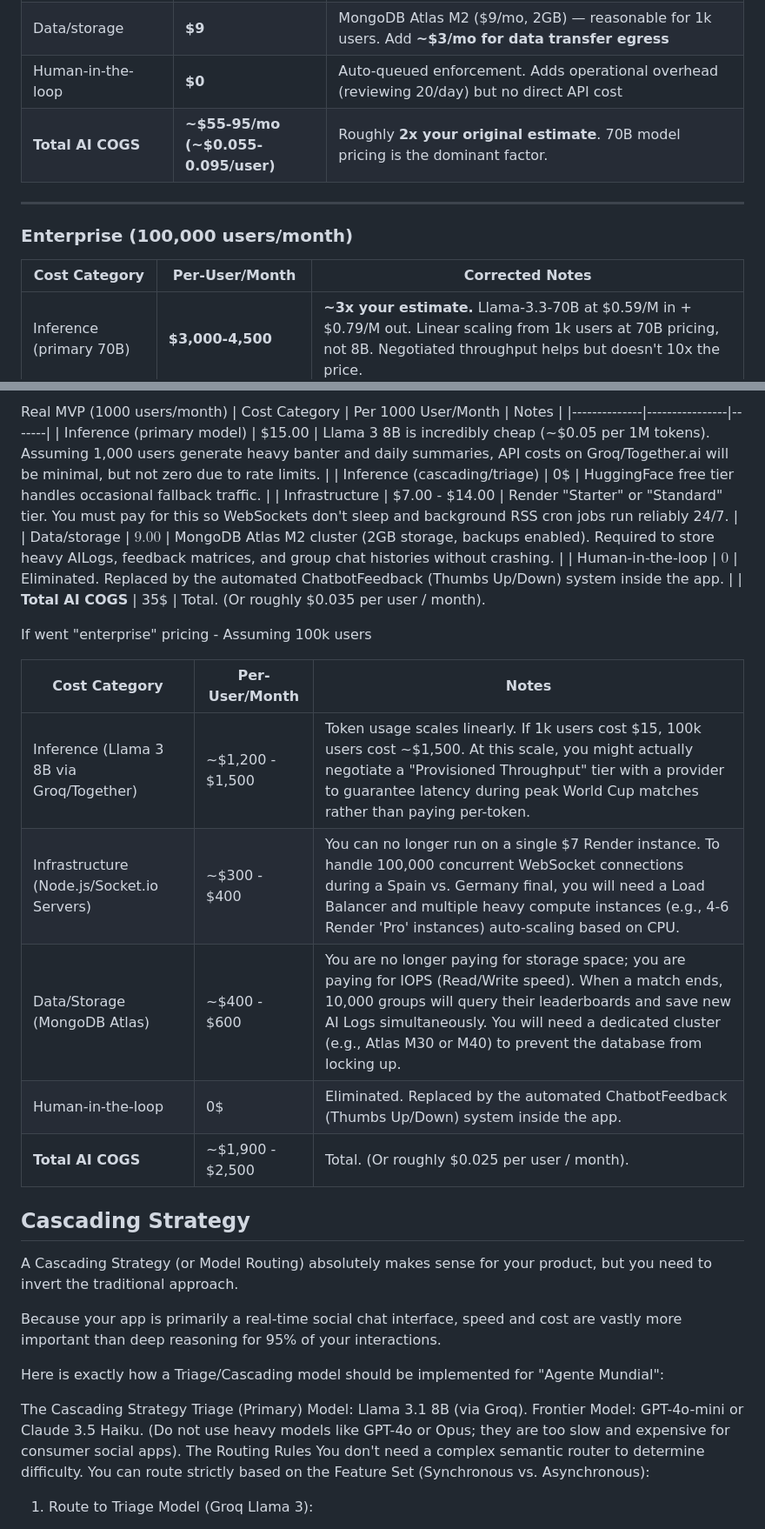
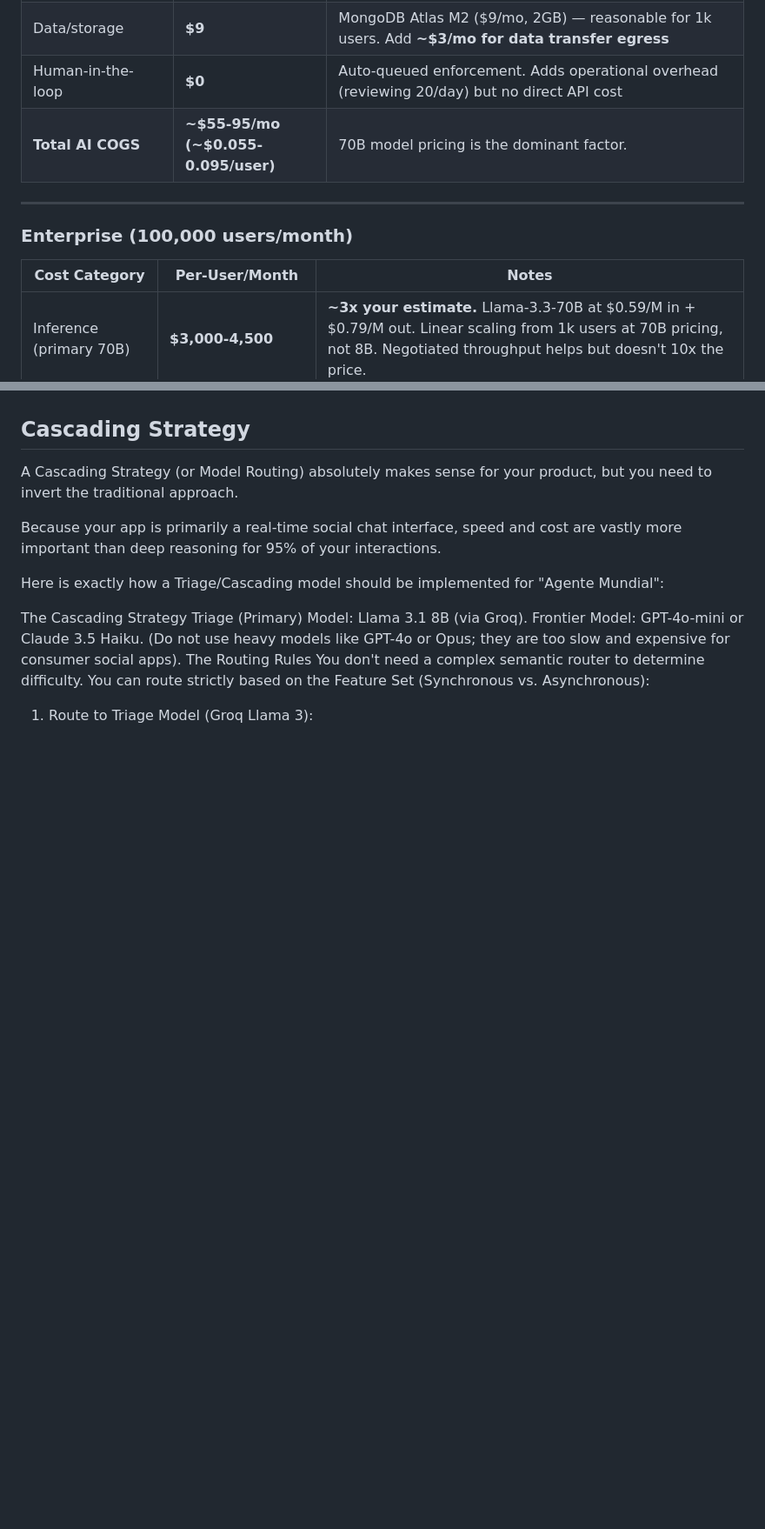
Before and after one commit to danigrande/ai-product-strategy, a Markdown page: 03-the-margin/cost-curve.md, 2 parts joined by grey strips. Shown at 87% size. GitHub-like rendering; blank space fills up the shorter version.

```diff
--- a/03-the-margin/cost-curve.md
+++ b/03-the-margin/cost-curve.md
@@ -34,13 +34,13 @@
 | Infrastructure | **$7-14** | Render Standard ($14/mo) — correct. Free tier sleeps; WebSockets + cron jobs require paid plan. |
 | Data/storage | **$9** | MongoDB Atlas M2 ($9/mo, 2GB) — reasonable for 1k users. Add **~$3/mo for data transfer egress** |
 | Human-in-the-loop | **$0** | Auto-queued enforcement. Adds operational overhead (reviewing 20/day) but no direct API cost |
-| **Total AI COGS** | **~$55-95/mo (~$0.055-0.095/user)** | Roughly **2x your original estimate**. 70B model pricing is the dominant factor. |
+| **Total AI COGS** | **~$55-95/mo (~$0.055-0.095/user)** | 70B model pricing is the dominant factor. |
 
 ---
 
 ### Enterprise (100,000 users/month)
 
-| Cost Category | Per-User/Month | Corrected Notes |
+| Cost Category | Per-User/Month | Notes |
 |---|---|---|
 | Inference (primary 70B) | **$3,000-4,500** | **~3x your estimate.** Llama-3.3-70B at $0.59/M in + $0.79/M out. Linear scaling from 1k users at 70B pricing, not 8B. Negotiated throughput helps but doesn't 10x the price. |
 | Inference (judge 8B) | **$500-800** | Judge 8B call per response + retries. Bulk pricing could reduce this, but still significant. |
@@ -100,25 +67,3 @@ Current MVP (10 users/month)
-Real MVP (1000 users/month)
-| Cost Category | Per 1000 User/Month | Notes |
-|--------------|----------------|-------|
-| Inference (primary model) | $15.00  |  Llama 3 8B is incredibly cheap (~$0.05 per 1M tokens). Assuming 1,000 users generate heavy banter and daily summaries, API costs on Groq/Together.ai will be minimal, but not zero due to rate limits. |
-| Inference (cascading/triage) | 0$ | HuggingFace free tier handles occasional fallback traffic. |
-| Infrastructure | $7.00 - $14.00 | Render "Starter" or "Standard" tier. You must pay for this so WebSockets don't sleep and background RSS cron jobs run reliably 24/7. |
-| Data/storage | $9.00$ | MongoDB Atlas M2 cluster (2GB storage, backups enabled). Required to store heavy AILogs, feedback matrices, and group chat histories without crashing. |
-| Human-in-the-loop | $0$ | Eliminated. Replaced by the automated ChatbotFeedback (Thumbs Up/Down) system inside the app. |
-| **Total AI COGS** | 35$ | Total. (Or roughly $0.035 per user / month).
-
-
-
-
-If went "enterprise" pricing - Assuming 100k users
-
-| Cost Category | Per-User/Month | Notes |
-|--------------|----------------|-------|
-| Inference (Llama 3 8B via Groq/Together) | ~$1,200 - $1,500  | Token usage scales linearly. If 1k users cost $15, 100k users cost ~$1,500. At this scale, you might actually negotiate a "Provisioned Throughput" tier with a provider to guarantee latency during peak World Cup matches rather than paying per-token. |
-| Infrastructure (Node.js/Socket.io Servers) | ~$300 - $400| You can no longer run on a single $7 Render instance. To handle 100,000 concurrent WebSocket connections during a Spain vs. Germany final, you will need a Load Balancer and multiple heavy compute instances (e.g., 4-6 Render 'Pro' instances) auto-scaling based on CPU. |
-| Data/Storage (MongoDB Atlas) | ~$400 - $600 | You are no longer paying for storage space; you are paying for IOPS (Read/Write speed). When a match ends, 10,000 groups will query their leaderboards and save new AI Logs simultaneously. You will need a dedicated cluster (e.g., Atlas M30 or M40) to prevent the database from locking up. |
-| Human-in-the-loop | 0$ | Eliminated. Replaced by the automated ChatbotFeedback (Thumbs Up/Down) system inside the app. |
-| **Total AI COGS** | ~$1,900 - $2,500 | Total. (Or roughly $0.025 per user / month). |
 
 ## Cascading Strategy
 <!-- Cheap model → frontier model routing logic -->
```
Also changed, not shown: other parts of 03-the-margin/cost-curve.md (+12 -45 lines).
